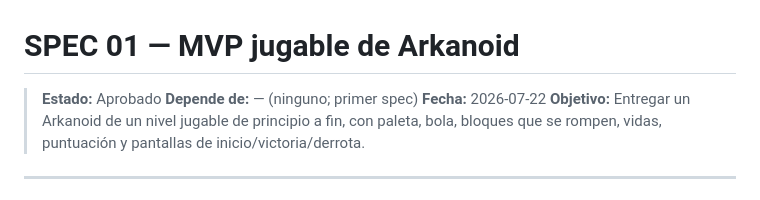
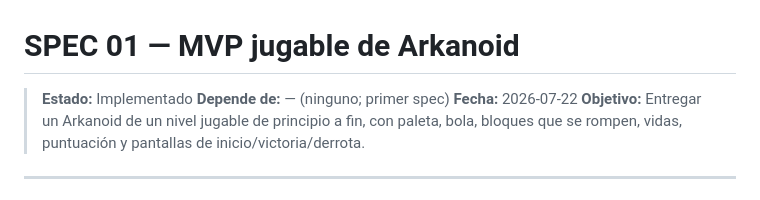
Before and after one commit to carlosmejia-sketch/claude-arkanoid, a Markdown page: specs/01-mvp-jugable.md, the part around one of its changes. GitHub-like rendering.

```diff
--- a/specs/01-mvp-jugable.md
+++ b/specs/01-mvp-jugable.md
@@ -1,6 +1,6 @@
 # SPEC 01 — MVP jugable de Arkanoid
 
-> **Estado:** Aprobado
+> **Estado:** Implementado
 > **Depende de:** — (ninguno; primer spec)
 > **Fecha:** 2026-07-22
 > **Objetivo:** Entregar un Arkanoid de un nivel jugable de principio a fin, con paleta, bola, bloques que se rompen, vidas, puntuación y pantallas de inicio/victoria/derrota.
```
Also changed, not shown: other parts of specs/01-mvp-jugable.md (+19 -19 lines).
